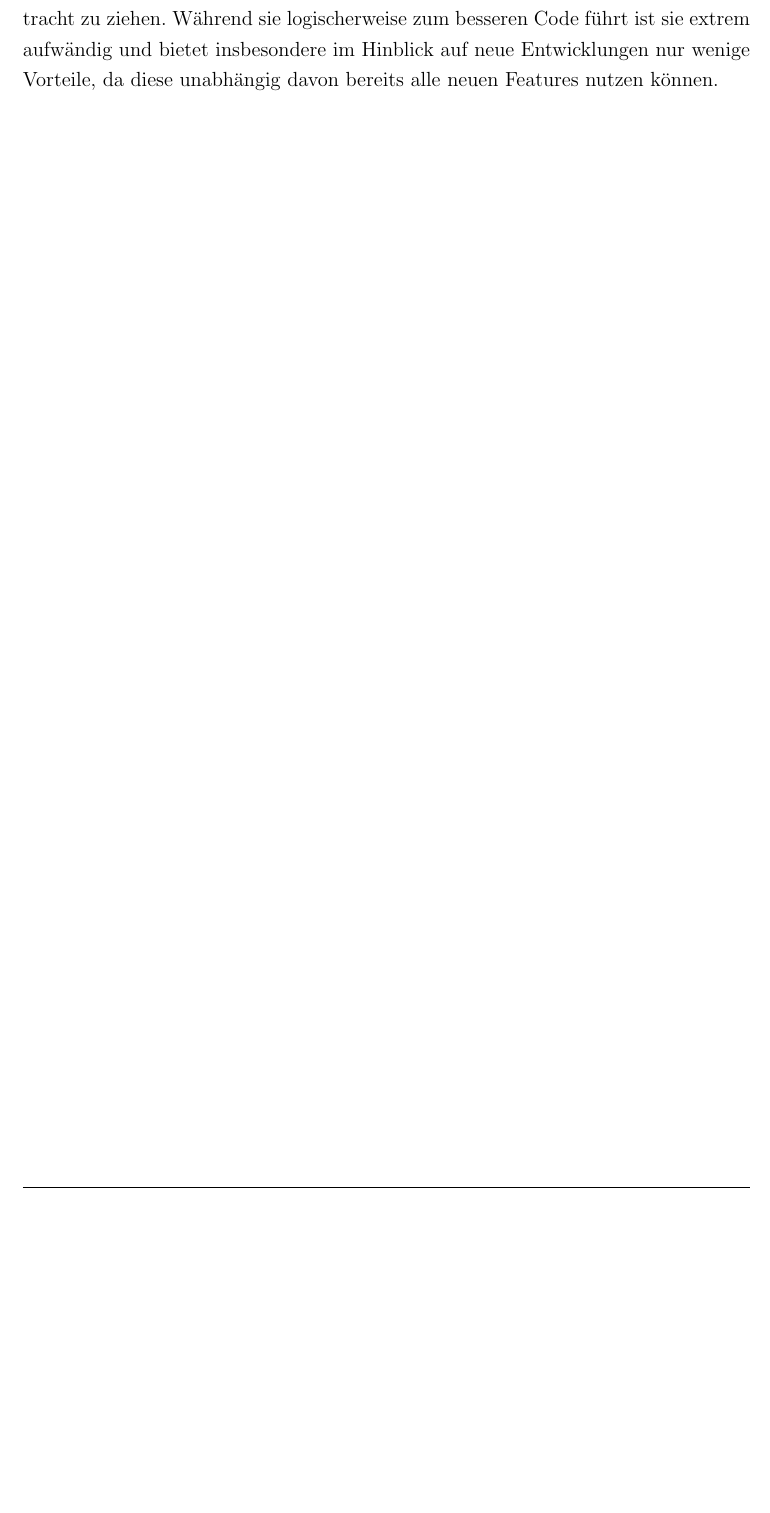
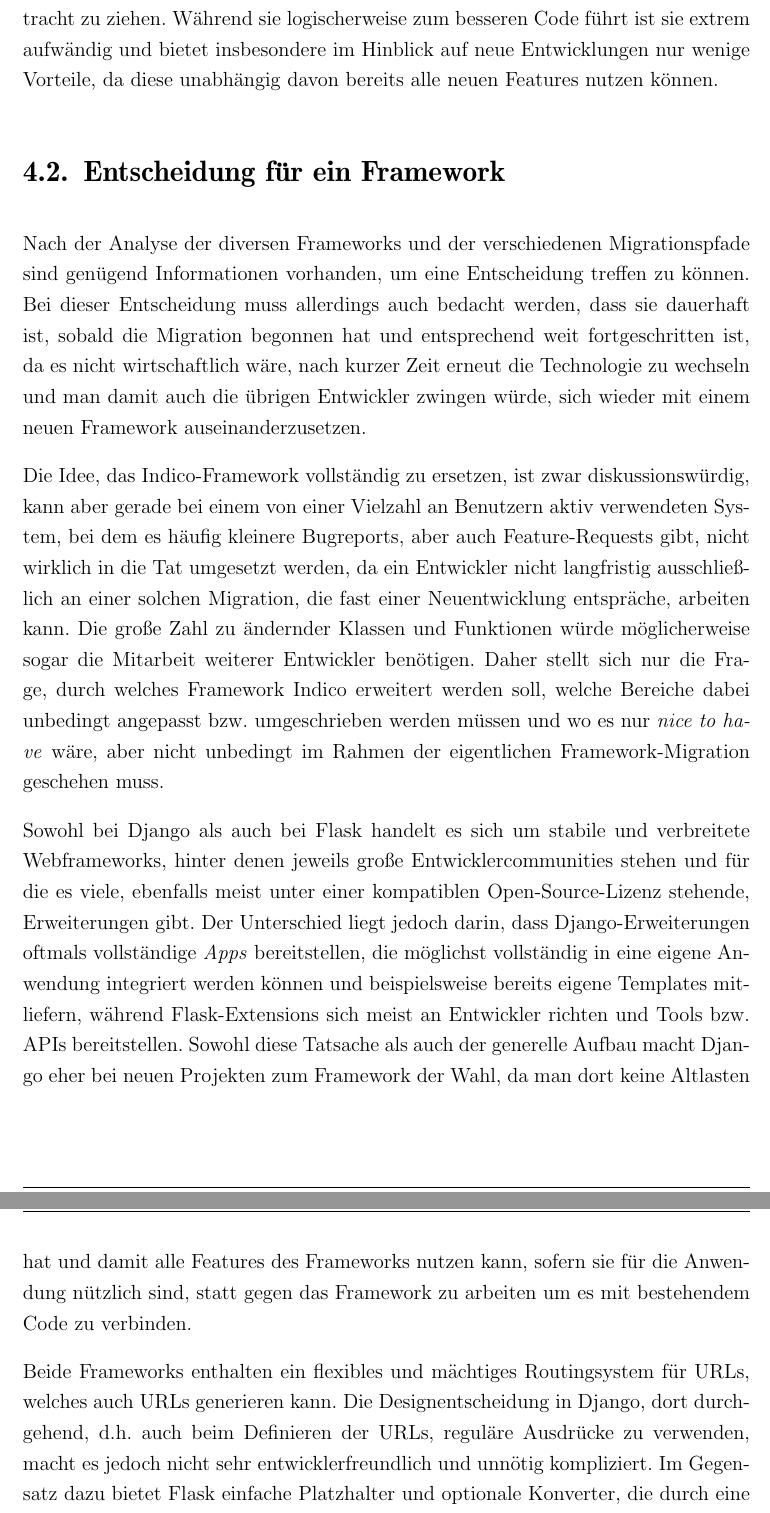
Before and after one commit to ThiefMaster/master-thesis, a LaTeX thesis (Thesis.tex, which reads 04_Auswahl.tex): part of page 57 of 59 before the commit and two parts of pages 57 and 58 of 61 after it, the two joined at a grey line, cut so that both start at the same text, the shorter picture padded with empty space. Compiled offline with pdfLaTeX; an older LaTeX class or package is replaced by its successor.

Commit message:
Selection/Decision

```diff
--- a/04_Auswahl.tex
+++ b/04_Auswahl.tex
@@ -164,3 +164,39 @@
 logischerweise zum besseren Code führt ist sie extrem aufwändig und bietet insbesondere im Hinblick
 auf neue Entwicklungen nur wenige Vorteile, da diese unabhängig davon bereits alle neuen Features
 nutzen können.
+
+
+\section{Entscheidung für ein Framework}
+Nach der Analyse der diversen Frameworks und der verschiedenen Migrationspfade sind genügend
+Informationen vorhanden, um eine Entscheidung treffen zu können. Bei dieser Entscheidung muss
+allerdings auch bedacht werden, dass sie dauerhaft ist, sobald die Migration begonnen hat und
+entsprechend weit fortgeschritten ist, da es nicht wirtschaftlich wäre, nach kurzer Zeit erneut die
+Technologie zu wechseln und man damit auch die übrigen Entwickler zwingen würde, sich wieder mit
+einem neuen Framework auseinanderzusetzen.
+
+Die Idee, das Indico-Framework vollständig zu ersetzen, ist zwar diskussionswürdig, kann aber gerade
+bei einem von einer Vielzahl an Benutzern aktiv verwendeten System, bei dem es häufig kleinere
+Bugreports, aber auch Feature-Requests gibt, nicht wirklich in die Tat umgesetzt werden, da ein
+Entwickler nicht langfristig ausschließlich an einer solchen Migration, die fast einer
+Neuentwicklung entspräche, arbeiten kann. Die große Zahl zu ändernder Klassen und Funktionen würde
+möglicherweise sogar die Mitarbeit weiterer Entwickler benötigen. Daher stellt sich nur die Frage,
+durch welches Framework Indico erweitert werden soll, welche Bereiche dabei unbedingt angepasst bzw.
+umgeschrieben werden müssen und wo es nur \emph{nice to have} wäre, aber nicht unbedingt im Rahmen
+der eigentlichen Framework-Migration geschehen muss.
+
+Sowohl bei Django als auch bei Flask handelt es sich um stabile und verbreitete Webframeworks,
+hinter denen jeweils große Entwicklercommunities stehen und für die es viele, ebenfalls meist unter
+einer kompatiblen Open-Source-Lizenz stehende, Erweiterungen gibt. Der Unterschied liegt jedoch
+darin, dass Django-Erweiterungen oftmals vollständige \emph{Apps} bereitstellen, die möglichst
+vollständig in eine eigene Anwendung integriert werden können und beispielsweise bereits eigene
+Templates mitliefern, während Flask-Extensions sich meist an Entwickler richten und Tools bzw. APIs
+bereitstellen. Sowohl diese Tatsache als auch der generelle Aufbau macht Django eher bei neuen
+Projekten zum Framework der Wahl, da man dort keine Altlasten hat und damit alle Features des
+Frameworks nutzen kann, sofern sie für die Anwendung nützlich sind, statt gegen das Framework zu
+arbeiten um es mit bestehendem Code zu verbinden.
+
+Beide Frameworks enthalten ein flexibles und mächtiges Routingsystem für URLs, welches auch URLs
+generieren kann. Die Designentscheidung in Django, dort durchgehend, d.h. auch beim Definieren der
+URLs, reguläre Ausdrücke zu verwenden, macht es jedoch nicht sehr entwicklerfreundlich und unnötig
+kompliziert. Im Gegensatz dazu bietet Flask einfache Platzhalter und optionale Konverter, die durch
+eine sehr einfache API erweitert werden können.
```
Also changed, not shown: 04_Auswahl.tex (29 more changed lines).
